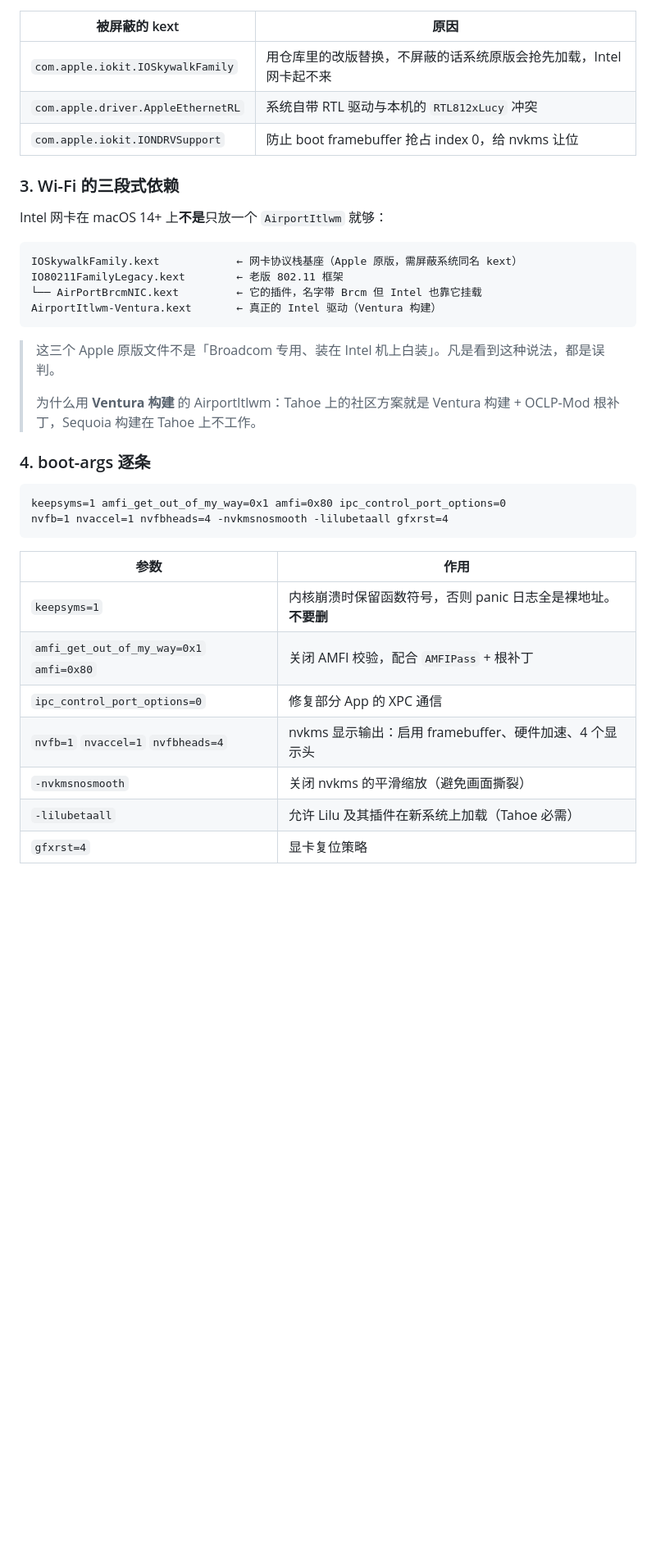
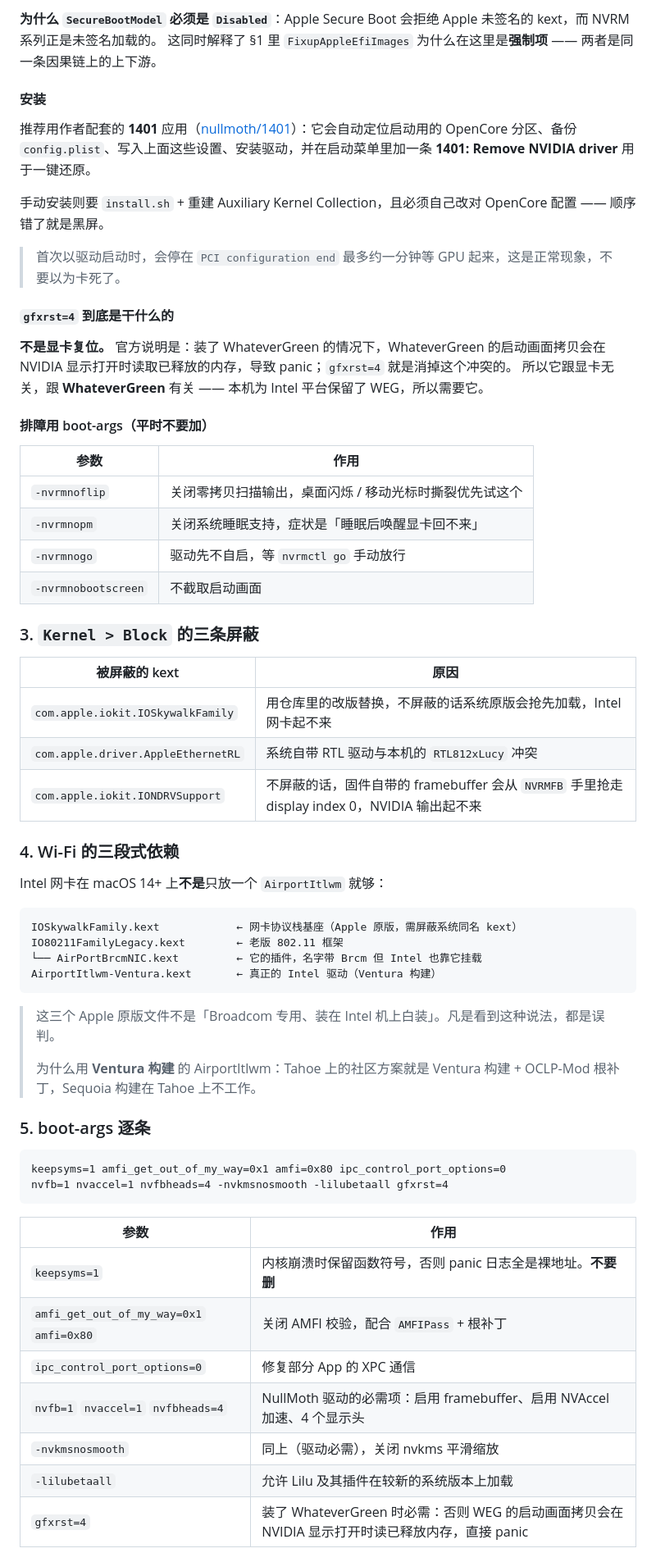
Before and after one commit to nanosan0/B760m-i5-12400f-AX201-RTX4060-Hackintosh-oc-efi, a Markdown page: README.md, the part around one of its changes. Shown at 82% size. Rendered like a GitHub page; blank space fills up the shorter version.

````diff
--- a/README.md
+++ b/README.md
@@ -132,11 +172,37 @@ macOS 的 `boot.efi` 本身带有 `W^X` 权限错误，严格的 PE 加载器会
+**为什么 `SecureBootModel` 必须是 `Disabled`**：Apple Secure Boot 会拒绝 Apple 未签名的 kext，而 NVRM 系列正是未签名加载的。
+这同时解释了 §1 里 `FixupAppleEfiImages` 为什么在这里是**强制项** —— 两者是同一条因果链上的上下游。
+
+#### 安装
+
+推荐用作者配套的 **1401** 应用（[nullmoth/1401](https://github.com/nullmoth/1401)）：它会自动定位启动用的 OpenCore 分区、备份 `config.plist`、写入上面这些设置、安装驱动，并在启动菜单里加一条 **1401: Remove NVIDIA driver** 用于一键还原。
+
+手动安装则要 `install.sh` + 重建 Auxiliary Kernel Collection，且必须自己改对 OpenCore 配置 —— 顺序错了就是黑屏。
+
+> 首次以驱动启动时，会停在 `PCI configuration end` 最多约一分钟等 GPU 起来，这是正常现象，不要以为卡死了。
+
+#### `gfxrst=4` 到底是干什么的
+
+**不是显卡复位。** 官方说明是：装了 WhateverGreen 的情况下，WhateverGreen 的启动画面拷贝会在 NVIDIA 显示打开时读取已释放的内存，导致 panic；`gfxrst=4` 就是消掉这个冲突的。
+所以它跟显卡无关，跟 **WhateverGreen** 有关 —— 本机为 Intel 平台保留了 WEG，所以需要它。
+
+#### 排障用 boot-args（平时不要加）
+
+| 参数 | 作用 |
+| --- | --- |
+| `-nvrmnoflip` | 关闭零拷贝扫描输出，桌面闪烁 / 移动光标时撕裂优先试这个 |
+| `-nvrmnopm` | 关闭系统睡眠支持，症状是「睡眠后唤醒显卡回不来」 |
+| `-nvrmnogo` | 驱动先不自启，等 `nvrmctl go` 手动放行 |
+| `-nvrmnobootscreen` | 不截取启动画面 |
+
+### 3. `Kernel > Block` 的三条屏蔽
 
 | 被屏蔽的 kext | 原因 |
 | --- | --- |
 | `com.apple.iokit.IOSkywalkFamily` | 用仓库里的改版替换，不屏蔽的话系统原版会抢先加载，Intel 网卡起不来 |
 | `com.apple.driver.AppleEthernetRL` | 系统自带 RTL 驱动与本机的 `RTL812xLucy` 冲突 |
-| `com.apple.iokit.IONDRVSupport` | 防止 boot framebuffer 抢占 index 0，给 nvkms 让位 |
+| `com.apple.iokit.IONDRVSupport` | 不屏蔽的话，固件自带的 framebuffer 会从 `NVRMFB` 手里抢走 display index 0，NVIDIA 输出起不来 |
 
-### 3. Wi-Fi 的三段式依赖
+### 4. Wi-Fi 的三段式依赖
 
 Intel 网卡在 macOS 14+ 上**不是**只放一个 `AirportItlwm` 就够：
 
@@ -151,7 +217,7 @@ AirportItlwm-Ventura.kext       ← 真正的 Intel 驱动（Ventura 构建）
 >
 > 为什么用 **Ventura 构建** 的 AirportItlwm：Tahoe 上的社区方案就是 Ventura 构建 + OCLP-Mod 根补丁，Sequoia 构建在 Tahoe 上不工作。
 
-### 4. boot-args 逐条
+### 5. boot-args 逐条
 
 ```
 keepsyms=1 amfi_get_out_of_my_way=0x1 amfi=0x80 ipc_control_port_options=0
@@ -163,8 +229,8 @@ nvfb=1 nvaccel=1 nvfbheads=4 -nvkmsnosmooth -lilubetaall gfxrst=4
 | `keepsyms=1` | 内核崩溃时保留函数符号，否则 panic 日志全是裸地址。**不要删** |
 | `amfi_get_out_of_my_way=0x1` `amfi=0x80` | 关闭 AMFI 校验，配合 `AMFIPass` + 根补丁 |
 | `ipc_control_port_options=0` | 修复部分 App 的 XPC 通信 |
-| `nvfb=1` `nvaccel=1` `nvfbheads=4` | nvkms 显示输出：启用 framebuffer、硬件加速、4 个显示头 |
-| `-nvkmsnosmooth` | 关闭 nvkms 的平滑缩放（避免画面撕裂） |
-| `-lilubetaall` | 允许 Lilu 及其插件在新系统上加载（Tahoe 必需） |
-| `gfxrst=4` | 显卡复位策略 |
+| `nvfb=1` `nvaccel=1` `nvfbheads=4` | NullMoth 驱动的必需项：启用 framebuffer、启用 NVAccel 加速、4 个显示头 |
+| `-nvkmsnosmooth` | 同上（驱动必需），关闭 nvkms 平滑缩放 |
+| `-lilubetaall` | 允许 Lilu 及其插件在较新的系统版本上加载 |
+| `gfxrst=4` | 装了 WhateverGreen 时必需：否则 WEG 的启动画面拷贝会在 NVIDIA 显示打开时读已释放内存，直接 panic |
 
````
Also changed, not shown: other parts of README.md (+51 -7 lines).
